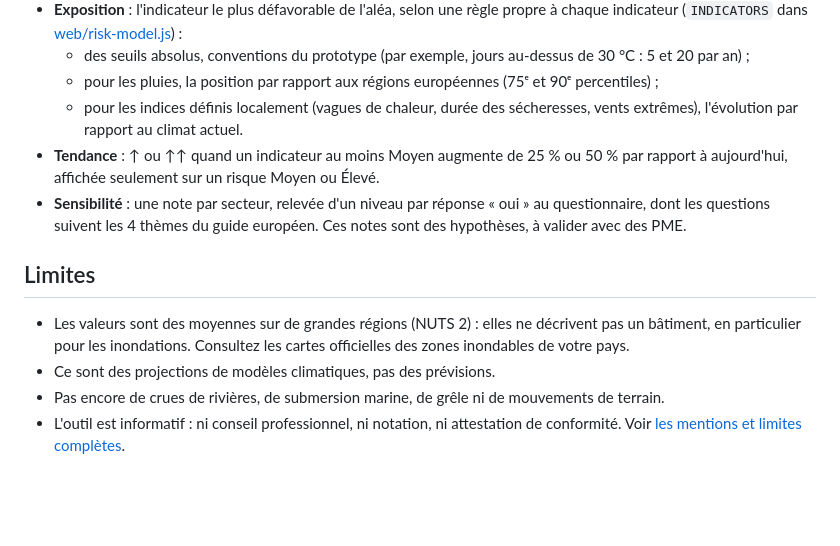
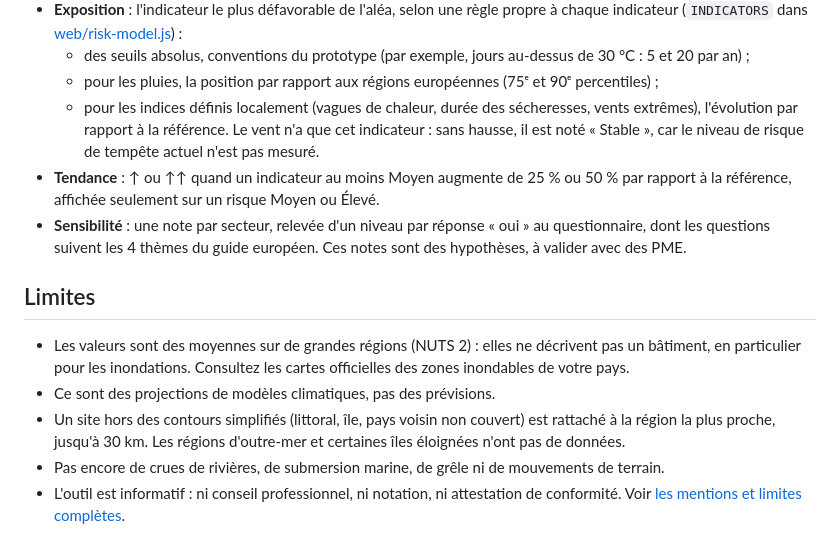
Before and after one commit to Niz95/radar-climat-pme, a Markdown page: README.md, the part around one of its changes. Rendered like a GitHub page; blank space fills up the shorter version.

```diff
--- a/README.md
+++ b/README.md
@@ -35,9 +36,10 @@ aujourd'hui et à +1,5 °C, +2 °C et +3 °C de réchauffement mondial (vers 203
   - des seuils absolus, conventions du prototype (par exemple, jours au-dessus de 30 °C : 5 et 20 par an) ;
   - pour les pluies, la position par rapport aux régions européennes (75ᵉ et 90ᵉ percentiles) ;
   - pour les indices définis localement (vagues de chaleur, durée des sécheresses, vents extrêmes),
-    l'évolution par rapport au climat actuel.
+    l'évolution par rapport à la référence. Le vent n'a que cet indicateur : sans hausse, il est noté
+    « Stable », car le niveau de risque de tempête actuel n'est pas mesuré.
 - **Tendance** : ↑ ou ↑↑ quand un indicateur au moins Moyen augmente de 25 % ou 50 % par rapport à
-  aujourd'hui, affichée seulement sur un risque Moyen ou Élevé.
+  la référence, affichée seulement sur un risque Moyen ou Élevé.
 - **Sensibilité** : une note par secteur, relevée d'un niveau par réponse « oui » au questionnaire, dont les
   questions suivent les 4 thèmes du guide européen. Ces notes sont des hypothèses, à valider avec des PME.
 
@@ -46,6 +48,8 @@ aujourd'hui et à +1,5 °C, +2 °C et +3 °C de réchauffement mondial (vers 203
 - Les valeurs sont des moyennes sur de grandes régions (NUTS 2) : elles ne décrivent pas un bâtiment, en
   particulier pour les inondations. Consultez les cartes officielles des zones inondables de votre pays.
 - Ce sont des projections de modèles climatiques, pas des prévisions.
+- Un site hors des contours simplifiés (littoral, île, pays voisin non couvert) est rattaché à la région
+  la plus proche, jusqu'à 30 km. Les régions d'outre-mer et certaines îles éloignées n'ont pas de données.
 - Pas encore de crues de rivières, de submersion marine, de grêle ni de mouvements de terrain.
 - L'outil est informatif : ni conseil professionnel, ni notation, ni attestation de conformité. Voir
   [les mentions et limites complètes](web/mentions.html).
```
Also changed, not shown: other parts of README.md (+5 -4 lines), docs/apercu-detail.jpg, docs/apercu-synthese.jpg, web/apercu.jpg (added), 5 other files.
